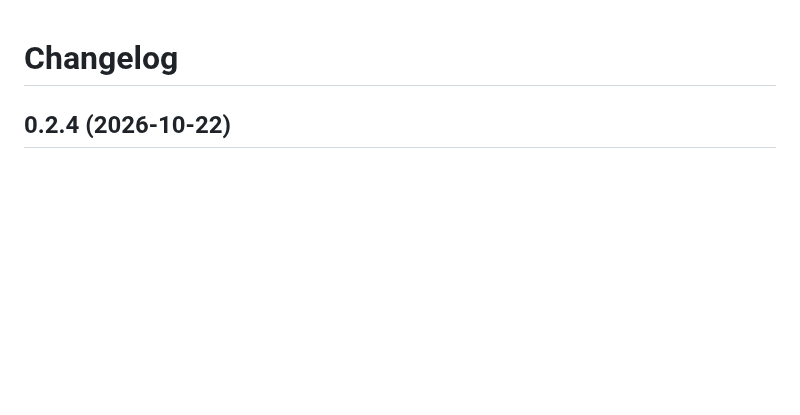
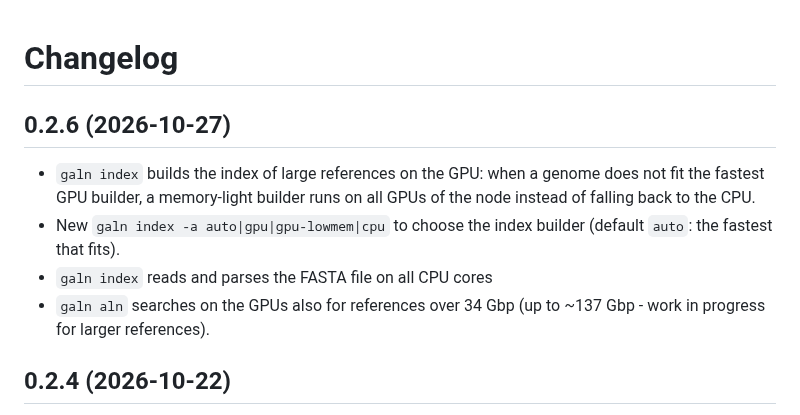
Before and after one commit to bilalbioinfo/galn, a Markdown page: CHANGELOG.md, the part around the change. GitHub-like rendering; blank space fills up the shorter version.

```diff
--- a/CHANGELOG.md
+++ b/CHANGELOG.md
@@ -1,4 +1,12 @@
 # Changelog
+
+## 0.2.6 (2026-10-27)
+
+- `galn index` builds the index of large references on the GPU: when a genome does not fit the fastest GPU builder,
+  a memory-light builder runs on all GPUs of the node instead of falling back to the CPU.
+- New `galn index -a auto|gpu|gpu-lowmem|cpu` to choose the index builder (default `auto`: the fastest that fits).
+- `galn index` reads and parses the FASTA file on all CPU cores
+- `galn aln` searches on the GPUs also for references over 34 Gbp (up to ~137 Gbp - work in progress for larger references).
 
 ## 0.2.4 (2026-10-22)
 
```
Also changed, not shown: README.md (+7 -2 lines), docs/benchmarks.png, 16 other files.
